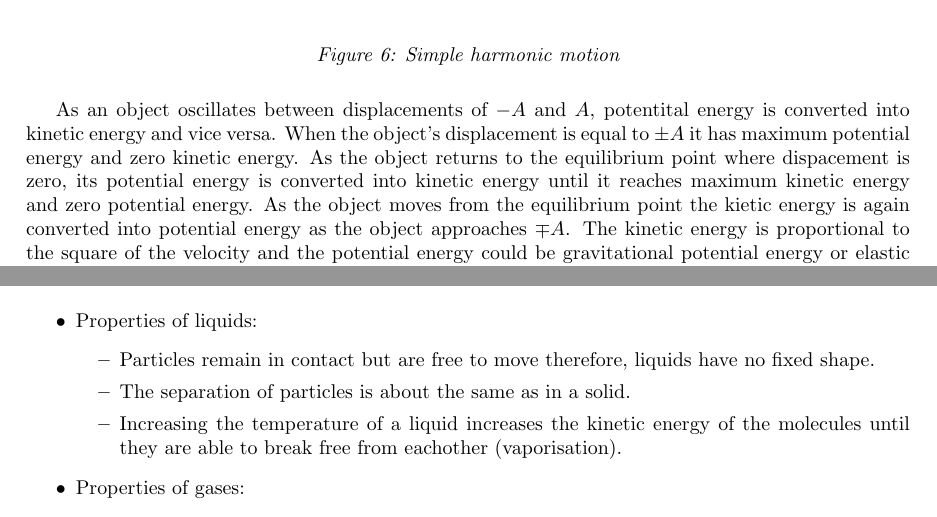
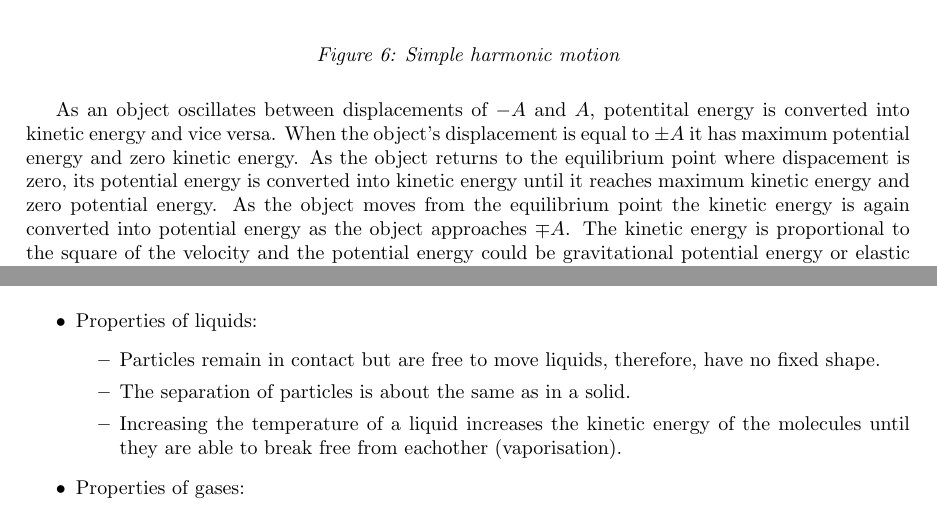
Before and after one commit to charliehaddon/A2Notes, a LaTeX document (Physics/NewtonianWorld.tex): two parts of pages 6 and 8 of 11, joined at a grey line, cut so that both start at the same text. Compiled offline with pdfLaTeX.

Commit message:
Corrected some typos and grammar

```diff
--- a/Physics/NewtonianWorld.tex
+++ b/Physics/NewtonianWorld.tex
@@ -240,7 +240,7 @@ The relationships between time and displacement, velocity and acceleration for s
 \caption{Simple harmonic motion}
 \end{figure}
 
-As an object oscillates between displacements of $-A$ and $A$, potentital energy is converted into kinetic energy and vice versa. When the object's displacement is equal to $\pm A$ it has maximum potential energy and zero kinetic energy. As the object returns to the equilibrium point where dispacement is zero, its potential energy  is converted into kinetic energy until it reaches maximum kinetic energy and zero potential energy. As the object moves from the equilibrium point the kietic energy is again converted into potential energy as the object approaches $\mp A$. The kinetic energy is proportional to the square of the velocity and the potential energy could be gravitational potential energy or elastic potential energy etc.
+As an object oscillates between displacements of $-A$ and $A$, potentital energy is converted into kinetic energy and vice versa. When the object's displacement is equal to $\pm A$ it has maximum potential energy and zero kinetic energy. As the object returns to the equilibrium point where dispacement is zero, its potential energy  is converted into kinetic energy until it reaches maximum kinetic energy and zero potential energy. As the object moves from the equilibrium point the kinetic energy is again converted into potential energy as the object approaches $\mp A$. The kinetic energy is proportional to the square of the velocity and the potential energy could be gravitational potential energy or elastic potential energy etc.
 Damping creates exponential decay in the oscillators sinusoidal motion causing the amplitude of the motion to reduce with time.
 
 \begin{figure}[H]
@@ -301,7 +301,7 @@ Kinetic theory describes substances as structures comprised of particles (atoms,
 		\end{itemize}
 	\item Properties of liquids:
 		\begin{itemize}
-			\item Particles remain in contact but are free to move therefore, liquids have no fixed shape.
+			\item Particles remain in contact but are free to move liquids, therefore, have no fixed shape.
 			\item The separation of particles is about the same as in a solid.
 			\item Increasing the temperature of a liquid increases the kinetic energy of the molecules until they are able to break free from eachother (vaporisation).
 		\end{itemize}
```
Also changed, not shown: Physics/NewtonianWorld.pdf, Physics/NewtonianWorld.tex (2 more changed lines), 2 other files.
